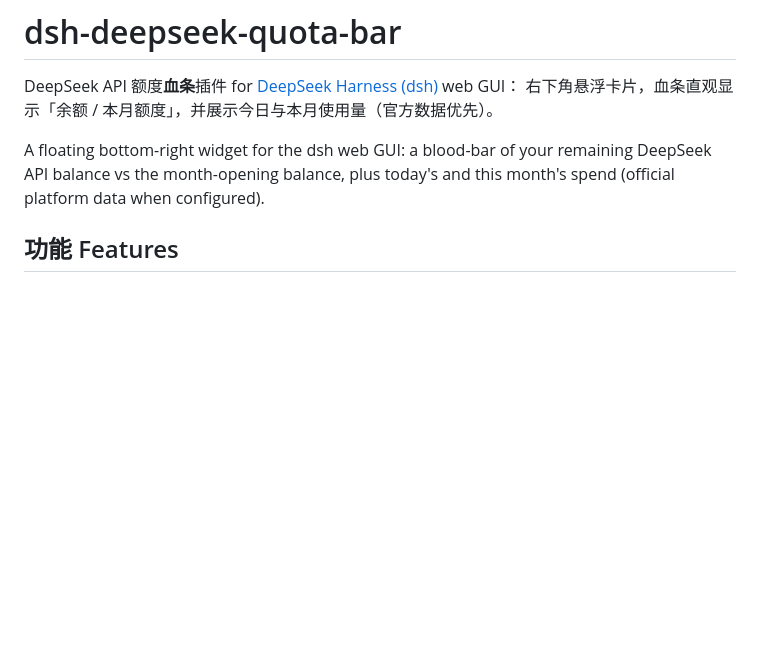
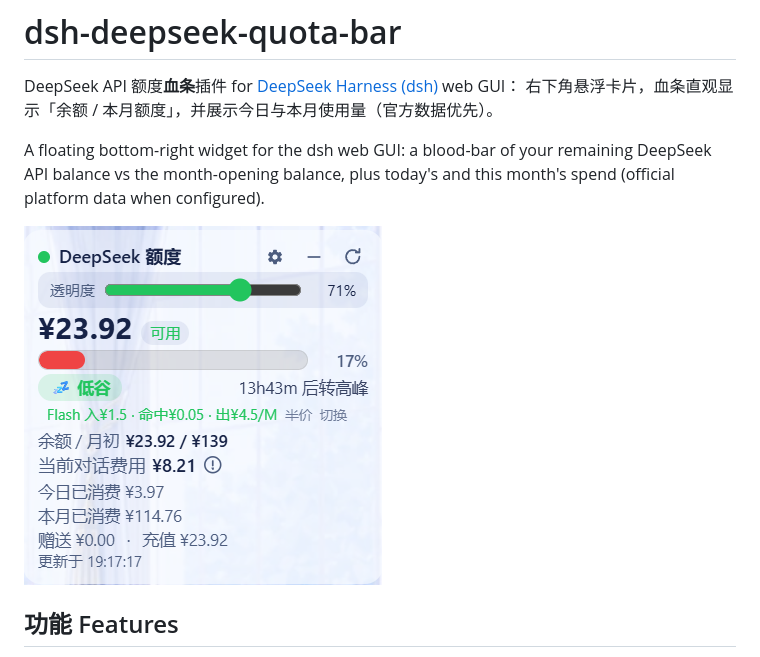
Before and after one commit to jiangli07/dsh-deepseek-quota-bar, a Markdown page: README.md, the part around the change. Rendered like a GitHub page; pictures changed too: docs/screenshot.png (added); blank space fills up the shorter version.

Commit message:
docs: add card screenshot to README

```diff
--- a/README.md
+++ b/README.md
@@ -6,6 +6,8 @@ DeepSeek API 额度**血条**插件 for [DeepSeek Harness (dsh)](https://github.
 A floating bottom-right widget for the dsh web GUI: a blood-bar of your remaining
 DeepSeek API balance vs the month-opening balance, plus today's and this month's
 spend (official platform data when configured).
+
+![dsh-deepseek-quota-bar 截图](docs/screenshot.png)
 
 ## 功能 Features
 
```
